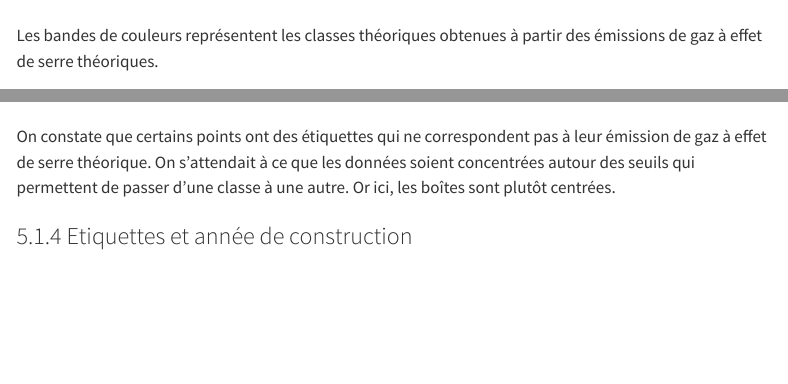
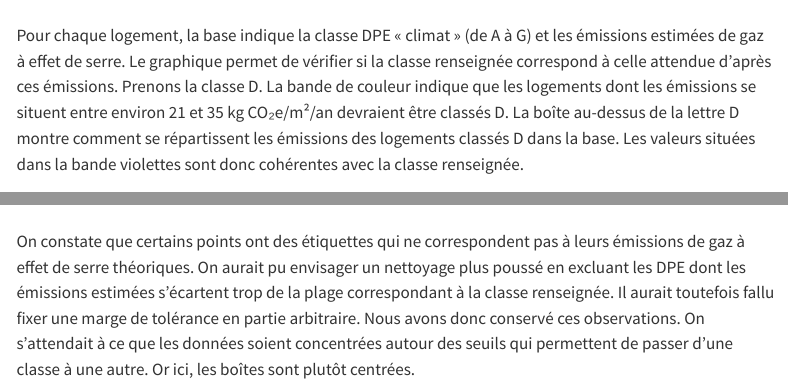
Before and after one commit to Ronan787/Python-pour-la-data-science-ENSAE, a Quarto document (rapport.qmd): the page in a window 1100 px wide, from 8270 px down, and a second part further down, joined at a grey line. Rendered offline with R 4.5, knitr and Pandoc in place of Quarto, with nearby package versions; some code elsewhere in the file could not run offline; menus at the side of the page are left out.

Commit message:
stats_desc ges

```diff
--- a/rapport.qmd
+++ b/rapport.qmd
@@ -355,7 +355,8 @@ Nous constatons que les départements présents sur le littoral au sud et au sud
   </iframe>
 </div>
 
-Les bandes de couleurs représentent les classes théoriques obtenues à partir des émissions de gaz à effet de serre théoriques.
+Pour chaque logement, la base indique la classe DPE « climat » (de A à G) et les émissions estimées de gaz à effet de serre. Le graphique permet de vérifier si la classe renseignée correspond à celle attendue d’après ces émissions. Prenons la classe D. La bande de couleur indique que les logements dont les émissions se situent entre environ 21 et 35 kg CO₂e/m²/an devraient être classés D. La boîte au-dessus de la lettre D montre comment se répartissent les émissions des logements classés D dans la base. Les valeurs situées dans la bande violettes sont donc cohérentes avec la classe renseignée.
+
 <div style="width: 100%; height: 500px; margin: 20px 0;">
   <iframe
     src="https://minio.lab.sspcloud.fr/ron/diffusion/boxplot_avec_couleur_classe_ges.png"
@@ -366,10 +367,10 @@ Les bandes de couleurs représentent les classes théoriques obtenues à partir
   </iframe>
 </div>
 
-On constate que certains points ont des étiquettes qui ne correspondent pas à leur émission de gaz à effet de serre théorique. On s'attendait à ce que les données soient concentrées autour des seuils qui permettent de passer d'une classe à une autre. Or ici, les boîtes sont plutôt centrées.
+On constate que certains points ont des étiquettes qui ne correspondent pas à leurs émissions de gaz à effet de serre théoriques. On aurait pu envisager un nettoyage plus poussé en excluant les DPE dont les émissions estimées s’écartent trop de la plage correspondant à la classe renseignée. Il aurait toutefois fallu fixer une marge de tolérance en partie arbitraire. Nous avons donc conservé ces observations. On s'attendait à ce que les données soient concentrées autour des seuils qui permettent de passer d'une classe à une autre. Or ici, les boîtes sont plutôt centrées.
 
 
-### Etiquettes et année de construction
+### Étiquettes DPE selon l’année de construction du bâti
 
 <div style="width: 100%; height: 500px; margin: 20px 0;">
   <iframe
```
Also changed, not shown: rapport.qmd (2 more changed lines).
